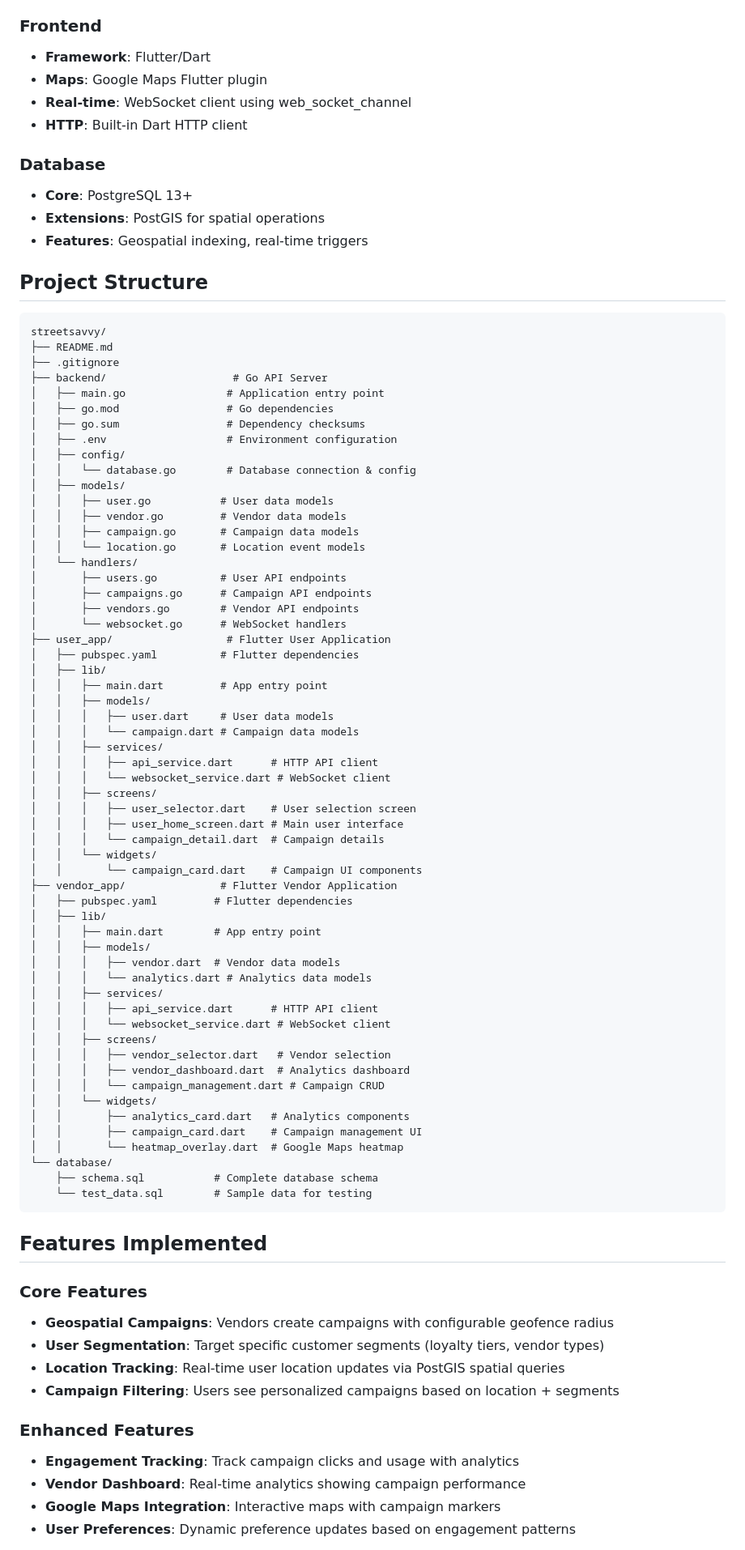
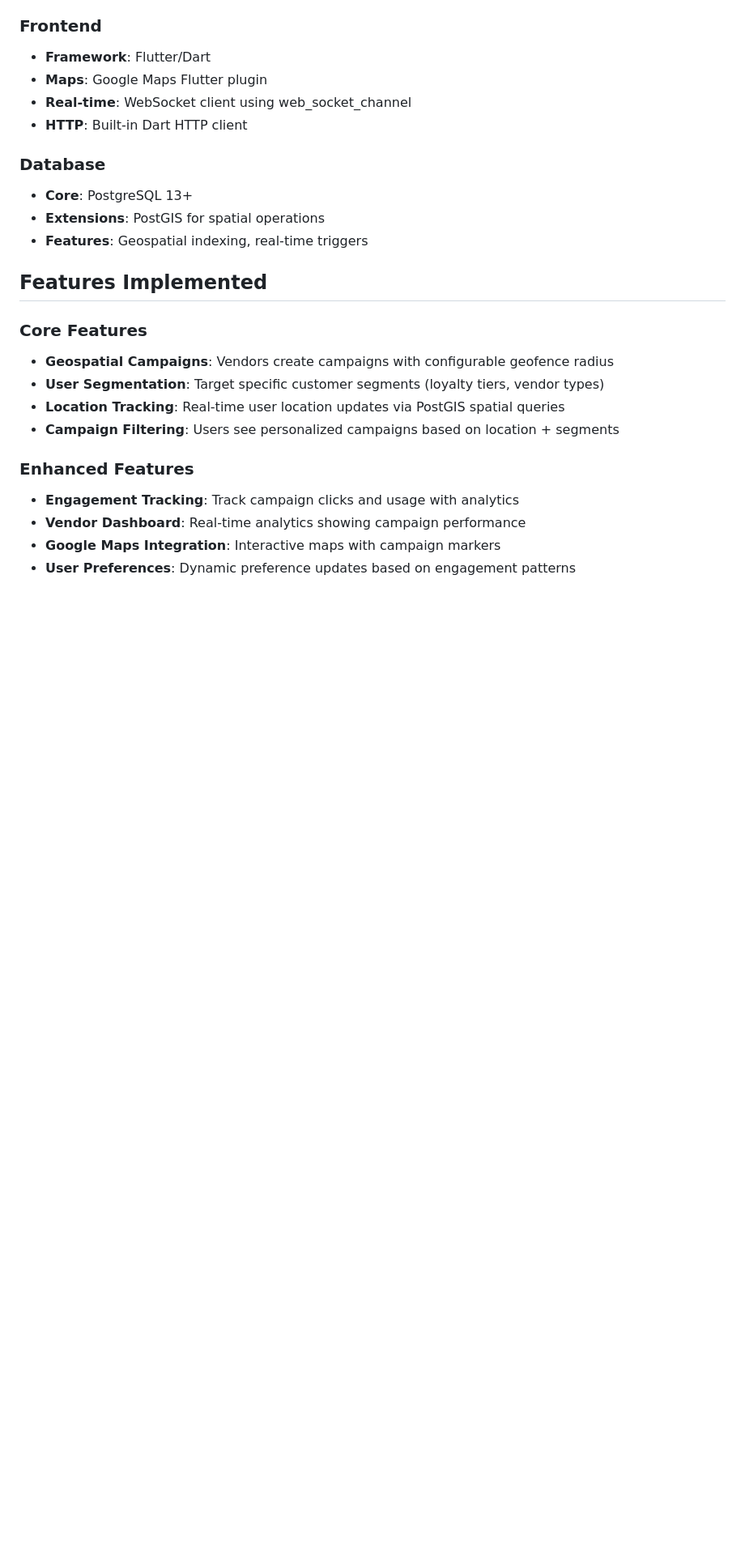
Before and after one commit to ashi-sharmaa/StreetSavvy, a Markdown page: README.md, the part around one of its changes. Shown at 81% size. Rendered like a GitHub page; blank space fills up the shorter version.

````diff
--- a/README.md
+++ b/README.md
@@ -33,68 +33,6 @@ StreetSavvy is a location-based marketing platform consisting of two mobile appl
 - **Core**: PostgreSQL 13+
 - **Extensions**: PostGIS for spatial operations
 - **Features**: Geospatial indexing, real-time triggers
-
-## Project Structure
-
-```
-streetsavvy/
-├── README.md
-├── .gitignore
-├── backend/                    # Go API Server
-│   ├── main.go                # Application entry point
-│   ├── go.mod                 # Go dependencies
-│   ├── go.sum                 # Dependency checksums
-│   ├── .env                   # Environment configuration
-│   ├── config/
-│   │   └── database.go        # Database connection & config
-│   ├── models/
-│   │   ├── user.go           # User data models
-│   │   ├── vendor.go         # Vendor data models
-│   │   ├── campaign.go       # Campaign data models
-│   │   └── location.go       # Location event models
-│   └── handlers/
-│       ├── users.go          # User API endpoints
-│       ├── campaigns.go      # Campaign API endpoints
-│       ├── vendors.go        # Vendor API endpoints
-│       └── websocket.go      # WebSocket handlers
-├── user_app/                  # Flutter User Application
-│   ├── pubspec.yaml          # Flutter dependencies
-│   ├── lib/
-│   │   ├── main.dart         # App entry point
-│   │   ├── models/
-│   │   │   ├── user.dart     # User data models
-│   │   │   └── campaign.dart # Campaign data models
-│   │   ├── services/
-│   │   │   ├── api_service.dart      # HTTP API client
-│   │   │   └── websocket_service.dart # WebSocket client
-│   │   ├── screens/
-│   │   │   ├── user_selector.dart    # User selection screen
-│   │   │   ├── user_home_screen.dart # Main user interface
-│   │   │   └── campaign_detail.dart  # Campaign details
-│   │   └── widgets/
-│   │       └── campaign_card.dart    # Campaign UI components
-├── vendor_app/               # Flutter Vendor Application
-│   ├── pubspec.yaml         # Flutter dependencies
-│   ├── lib/
-│   │   ├── main.dart        # App entry point
-│   │   ├── models/
-│   │   │   ├── vendor.dart  # Vendor data models
-│   │   │   └── analytics.dart # Analytics data models
-│   │   ├── services/
-│   │   │   ├── api_service.dart      # HTTP API client
-│   │   │   └── websocket_service.dart # WebSocket client
-│   │   ├── screens/
-│   │   │   ├── vendor_selector.dart   # Vendor selection
-│   │   │   ├── vendor_dashboard.dart  # Analytics dashboard
-│   │   │   └── campaign_management.dart # Campaign CRUD
-│   │   └── widgets/
-│   │       ├── analytics_card.dart   # Analytics components
-│   │       ├── campaign_card.dart    # Campaign management UI
-│   │       └── heatmap_overlay.dart  # Google Maps heatmap
-└── database/
-    ├── schema.sql           # Complete database schema
-    └── test_data.sql        # Sample data for testing
-```
 
 ## Features Implemented
 
````
Also changed, not shown: other parts of README.md (+1 -63 lines).
